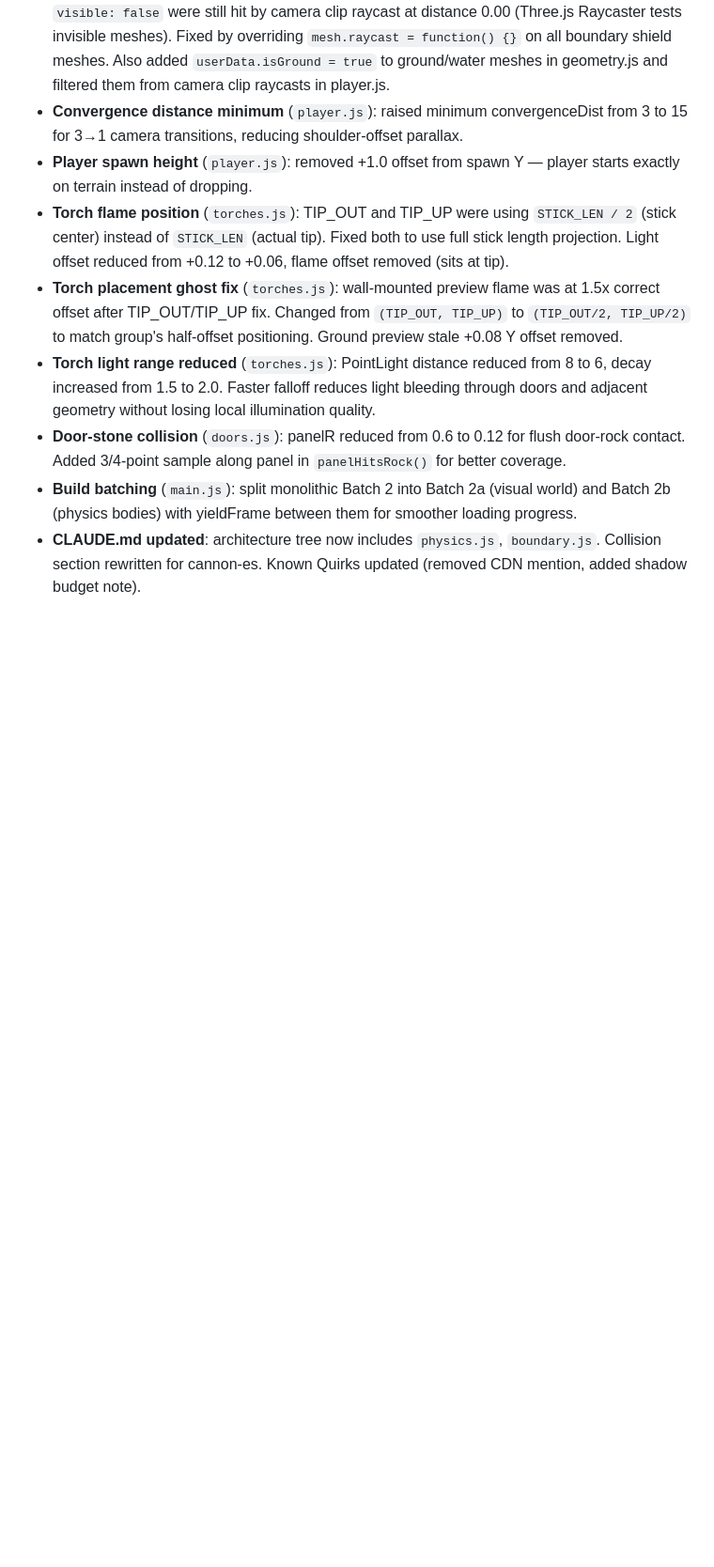
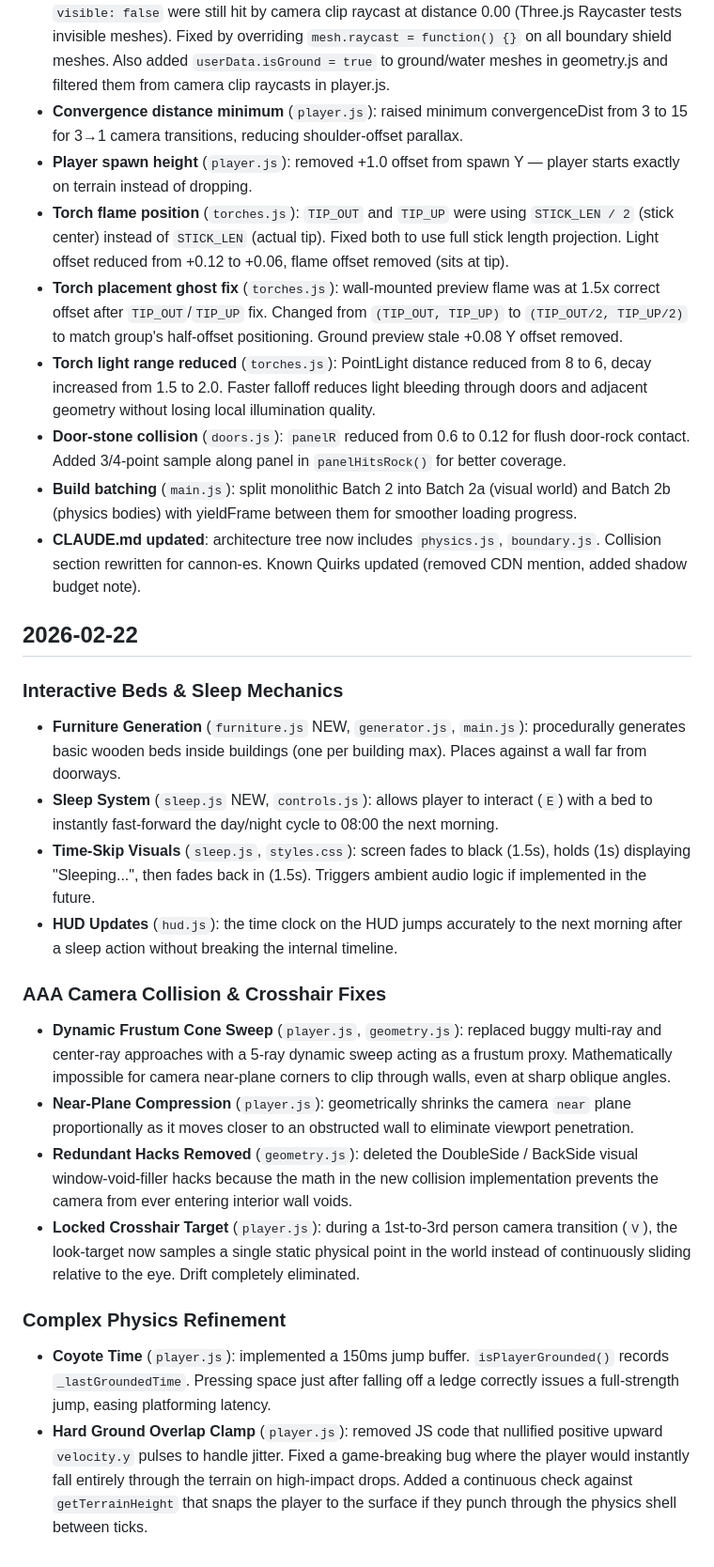
Before and after one commit to VictorZakharov/dark-strands, a Markdown page: DEV_JOURNAL.md, the part around one of its changes. Shown at 94% size. Drawn GitHub-style; blank space fills up the shorter version.

```diff
--- a/DEV_JOURNAL.md
+++ b/DEV_JOURNAL.md
@@ -390,9 +390,27 @@
 - **3rd person camera fix** (`player.js`, `boundary.js`): camera was stuck at 0.5 units from player near spawn point. Root cause: 8 boundary shield PlaneGeometry meshes at (0,0,0) with `visible: false` were still hit by camera clip raycast at distance 0.00 (Three.js Raycaster tests invisible meshes). Fixed by overriding `mesh.raycast = function() {}` on all boundary shield meshes. Also added `userData.isGround = true` to ground/water meshes in geometry.js and filtered them from camera clip raycasts in player.js.
 - **Convergence distance minimum** (`player.js`): raised minimum convergenceDist from 3 to 15 for 3→1 camera transitions, reducing shoulder-offset parallax.
 - **Player spawn height** (`player.js`): removed +1.0 offset from spawn Y — player starts exactly on terrain instead of dropping.
-- **Torch flame position** (`torches.js`): TIP_OUT and TIP_UP were using `STICK_LEN / 2` (stick center) instead of `STICK_LEN` (actual tip). Fixed both to use full stick length projection. Light offset reduced from +0.12 to +0.06, flame offset removed (sits at tip).
-- **Torch placement ghost fix** (`torches.js`): wall-mounted preview flame was at 1.5x correct offset after TIP_OUT/TIP_UP fix. Changed from `(TIP_OUT, TIP_UP)` to `(TIP_OUT/2, TIP_UP/2)` to match group's half-offset positioning. Ground preview stale +0.08 Y offset removed.
+- **Torch flame position** (`torches.js`): `TIP_OUT` and `TIP_UP` were using `STICK_LEN / 2` (stick center) instead of `STICK_LEN` (actual tip). Fixed both to use full stick length projection. Light offset reduced from +0.12 to +0.06, flame offset removed (sits at tip).
+- **Torch placement ghost fix** (`torches.js`): wall-mounted preview flame was at 1.5x correct offset after `TIP_OUT`/`TIP_UP` fix. Changed from `(TIP_OUT, TIP_UP)` to `(TIP_OUT/2, TIP_UP/2)` to match group's half-offset positioning. Ground preview stale +0.08 Y offset removed.
 - **Torch light range reduced** (`torches.js`): PointLight distance reduced from 8 to 6, decay increased from 1.5 to 2.0. Faster falloff reduces light bleeding through doors and adjacent geometry without losing local illumination quality.
-- **Door-stone collision** (`doors.js`): panelR reduced from 0.6 to 0.12 for flush door-rock contact. Added 3/4-point sample along panel in `panelHitsRock()` for better coverage.
+- **Door-stone collision** (`doors.js`): `panelR` reduced from 0.6 to 0.12 for flush door-rock contact. Added 3/4-point sample along panel in `panelHitsRock()` for better coverage.
 - **Build batching** (`main.js`): split monolithic Batch 2 into Batch 2a (visual world) and Batch 2b (physics bodies) with yieldFrame between them for smoother loading progress.
 - **CLAUDE.md updated**: architecture tree now includes `physics.js`, `boundary.js`. Collision section rewritten for cannon-es. Known Quirks updated (removed CDN mention, added shadow budget note).
+
+## 2026-02-22
+
+### Interactive Beds & Sleep Mechanics
+- **Furniture Generation** (`furniture.js` NEW, `generator.js`, `main.js`): procedurally generates basic wooden beds inside buildings (one per building max). Places against a wall far from doorways.
+- **Sleep System** (`sleep.js` NEW, `controls.js`): allows player to interact (`E`) with a bed to instantly fast-forward the day/night cycle to 08:00 the next morning.
+- **Time-Skip Visuals** (`sleep.js`, `styles.css`): screen fades to black (1.5s), holds (1s) displaying "Sleeping...", then fades back in (1.5s). Triggers ambient audio logic if implemented in the future.
+- **HUD Updates** (`hud.js`): the time clock on the HUD jumps accurately to the next morning after a sleep action without breaking the internal timeline.
+
+### AAA Camera Collision & Crosshair Fixes
+- **Dynamic Frustum Cone Sweep** (`player.js`, `geometry.js`): replaced buggy multi-ray and center-ray approaches with a 5-ray dynamic sweep acting as a frustum proxy. Mathematically impossible for camera near-plane corners to clip through walls, even at sharp oblique angles.
+- **Near-Plane Compression** (`player.js`): geometrically shrinks the camera `near` plane proportionally as it moves closer to an obstructed wall to eliminate viewport penetration.
+- **Redundant Hacks Removed** (`geometry.js`): deleted the DoubleSide / BackSide visual window-void-filler hacks because the math in the new collision implementation prevents the camera from ever entering interior wall voids.
+- **Locked Crosshair Target** (`player.js`): during a 1st-to-3rd person camera transition (`V`), the look-target now samples a single static physical point in the world instead of continuously sliding relative to the eye. Drift completely eliminated.
+
+### Complex Physics Refinement
+- **Coyote Time** (`player.js`): implemented a 150ms jump buffer. `isPlayerGrounded()` records `_lastGroundedTime`. Pressing space just after falling off a ledge correctly issues a full-strength jump, easing platforming latency.
+- **Hard Ground Overlap Clamp** (`player.js`): removed JS code that nullified positive upward `velocity.y` pulses to handle jitter. Fixed a game-breaking bug where the player would instantly fall entirely through the terrain on high-impact drops. Added a continuous check against `getTerrainHeight` that snaps the player to the surface if they punch through the physics shell between ticks.
```
Also changed, not shown: other parts of DEV_JOURNAL.md (+4 -4 lines), CLAUDE.md (+6 -3 lines), README.md (+6 -3 lines).
